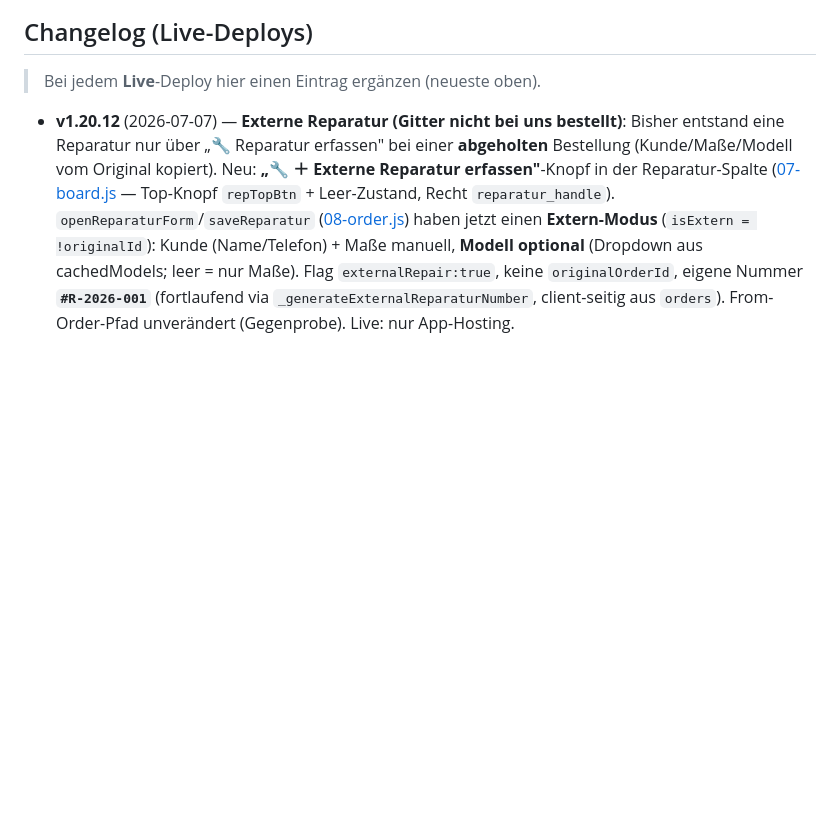
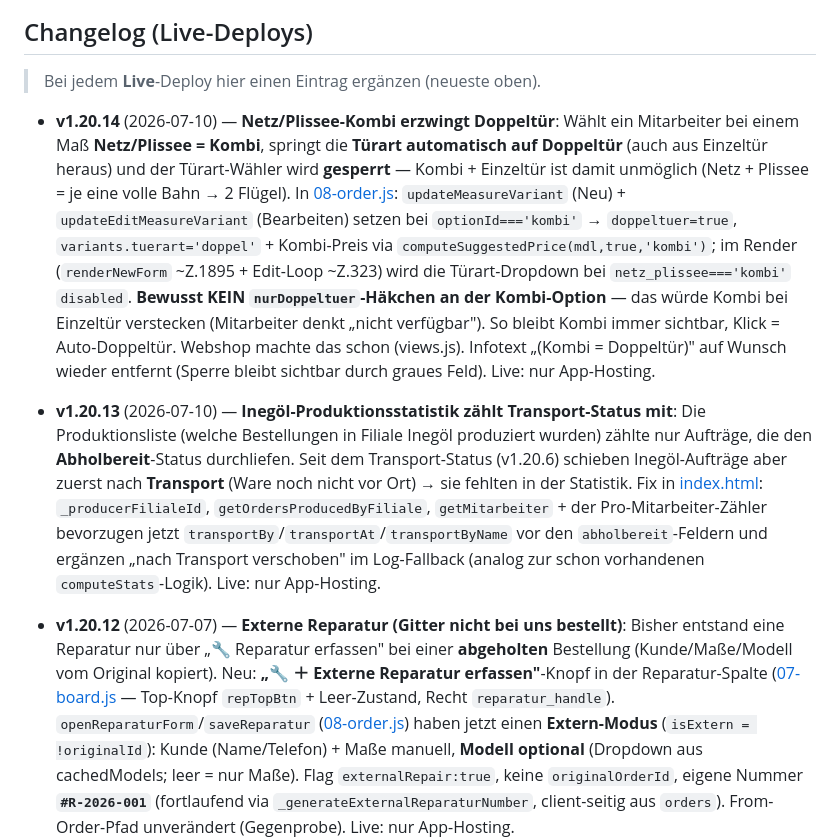
Before and after one commit to lafcihsyn/bella_shop, a Markdown page: CLAUDE.md, the part around one of its changes. Drawn GitHub-style; blank space fills up the shorter version.

Commit message:
CLAUDE.md: Changelog v1.20.13 + v1.20.14 (identische Kopie)
Co-Authored-By: Claude Opus 4.8 (1M context) <noreply@anthropic.com>

```diff
--- a/CLAUDE.md
+++ b/CLAUDE.md
@@ -191,6 +191,8 @@ Beides muss gebumpt werden, sonst sehen Mitarbeiter die alte gecachte Version (S
 ## Changelog (Live-Deploys)
 > Bei jedem **Live**-Deploy hier einen Eintrag ergänzen (neueste oben).
 
+- **v1.20.14** (2026-07-10) — **Netz/Plissee-Kombi erzwingt Doppeltür**: Wählt ein Mitarbeiter bei einem Maß **Netz/Plissee = Kombi**, springt die **Türart automatisch auf Doppeltür** (auch aus Einzeltür heraus) und der Türart-Wähler wird **gesperrt** — Kombi + Einzeltür ist damit unmöglich (Netz + Plissee = je eine volle Bahn → 2 Flügel). In [08-order.js](fliegengitter-web/public/js/08-order.js): `updateMeasureVariant` (Neu) + `updateEditMeasureVariant` (Bearbeiten) setzen bei `optionId==='kombi'` → `doppeltuer=true`, `variants.tuerart='doppel'` + Kombi-Preis via `computeSuggestedPrice(mdl,true,'kombi')`; im Render (`renderNewForm` ~Z.1895 + Edit-Loop ~Z.323) wird die Türart-Dropdown bei `netz_plissee==='kombi'` `disabled`. **Bewusst KEIN `nurDoppeltuer`-Häkchen an der Kombi-Option** — das würde Kombi bei Einzeltür verstecken (Mitarbeiter denkt „nicht verfügbar"). So bleibt Kombi immer sichtbar, Klick = Auto-Doppeltür. Webshop machte das schon (views.js). Infotext „(Kombi = Doppeltür)" auf Wunsch wieder entfernt (Sperre bleibt sichtbar durch graues Feld). Live: nur App-Hosting.
+- **v1.20.13** (2026-07-10) — **Inegöl-Produktionsstatistik zählt Transport-Status mit**: Die Produktionsliste (welche Bestellungen in Filiale Inegöl produziert wurden) zählte nur Aufträge, die den **Abholbereit**-Status durchliefen. Seit dem Transport-Status (v1.20.6) schieben Inegöl-Aufträge aber zuerst nach **Transport** (Ware noch nicht vor Ort) → sie fehlten in der Statistik. Fix in [index.html](fliegengitter-web/public/index.html): `_producerFilialeId`, `getOrdersProducedByFiliale`, `getMitarbeiter` + der Pro-Mitarbeiter-Zähler bevorzugen jetzt `transportBy`/`transportAt`/`transportByName` vor den `abholbereit`-Feldern und ergänzen „nach Transport verschoben" im Log-Fallback (analog zur schon vorhandenen `computeStats`-Logik). Live: nur App-Hosting.
 - **v1.20.12** (2026-07-07) — **Externe Reparatur (Gitter nicht bei uns bestellt)**: Bisher entstand eine Reparatur nur über „🔧 Reparatur erfassen" bei einer **abgeholten** Bestellung (Kunde/Maße/Modell vom Original kopiert). Neu: **„🔧 ＋ Externe Reparatur erfassen"**-Knopf in der Reparatur-Spalte ([07-board.js](fliegengitter-web/public/js/07-board.js) — Top-Knopf `repTopBtn` + Leer-Zustand, Recht `reparatur_handle`). `openReparaturForm`/`saveReparatur` ([08-order.js](fliegengitter-web/public/js/08-order.js)) haben jetzt einen **Extern-Modus** (`isExtern = !originalId`): Kunde (Name/Telefon) + Maße manuell, **Modell optional** (Dropdown aus cachedModels; leer = nur Maße). Flag `externalRepair:true`, keine `originalOrderId`, eigene Nummer **`#R-2026-001`** (fortlaufend via `_generateExternalReparaturNumber`, client-seitig aus `orders`). From-Order-Pfad unverändert (Gegenprobe). Live: nur App-Hosting.
 - **v1.20.11** (2026-07-04) — **Materialbedarf: Auswahl + Export (CSV/Drucken-PDF/Teilen)**: In der Materialbedarf-Liste ([12-mat-forecast.js](fliegengitter-web/public/js/12-mat-forecast.js)) Checkbox **inline** vor jedem Hauptmaterial (nicht bei Farben; ganze Zeile als Label klickbar) + Toolbar „☑ Alle · 📄 CSV · 🖨️ Drucken/PDF · 📤 Teilen". Export nur der angehakten Materialien inkl. Farb-Aufschlüsselung. CSV = Blob-Download (`Material;Typ;Farbe;Menge`, Excel-BOM). Drucken/PDF = verstecktes **iframe** (kein neues Fenster → Nutzer bleibt in App, kein Pop-up-Blocker) → Druck-Dialog, dort „Als PDF speichern". Teilen = Web-Share (CSV-Datei/Text, nur wenn `navigator.share`). Export-Werte via `_fcVal` als **Klartext** (HTML aus `_formatStangenSuffix` gestript). `_forecastMats` merkt letzten Stand. Keine PDF-Lib nötig. Live: nur App-Hosting.
 - **v1.20.10** (2026-07-03) — **Manueller Bestellpreis bleibt + eigenes Recht**: (1) **Bugfix:** Ein manuell gesetzter Gesamtpreis wurde bei jedem weiteren Speichern (Zahlung eintragen, Name ändern…) wieder aus den Maßen neu berechnet → sprang zurück (Salih musste 3× tippen). Ursache: `totalOverrideValue` war einmalig (nach Anwenden auf `null`), kein persistenter Merker. Fix: neuer Order-Flag **`priceManual`** in [08-order.js](fliegengitter-web/public/js/08-order.js) `doSaveOrderEdit` (~Z.869) — manueller Preis bleibt, bis er auf den Auto-Preis zurückgesetzt wird; behebt auch Reparatur-Preis (sprang auf 0). (2) **Neues Recht `order_price_edit`** („Bestellpreis ändern") — Gate von `isAdmin()` → `hasPerm('order_price_edit')` (Feld-Anzeige Z.646 + Speichern); Default AUS, Admin/Superadmin automatisch. In PERM_GROUPS-Gruppe **„Bestellungen"** (bei „Zahlungen eintragen"), zusammen mit `price_edit` (m²-Preis, dorthin verschoben). Live: nur App-Hosting.
```
Also changed, not shown: other parts of CLAUDE.md (+1 -1 lines).
